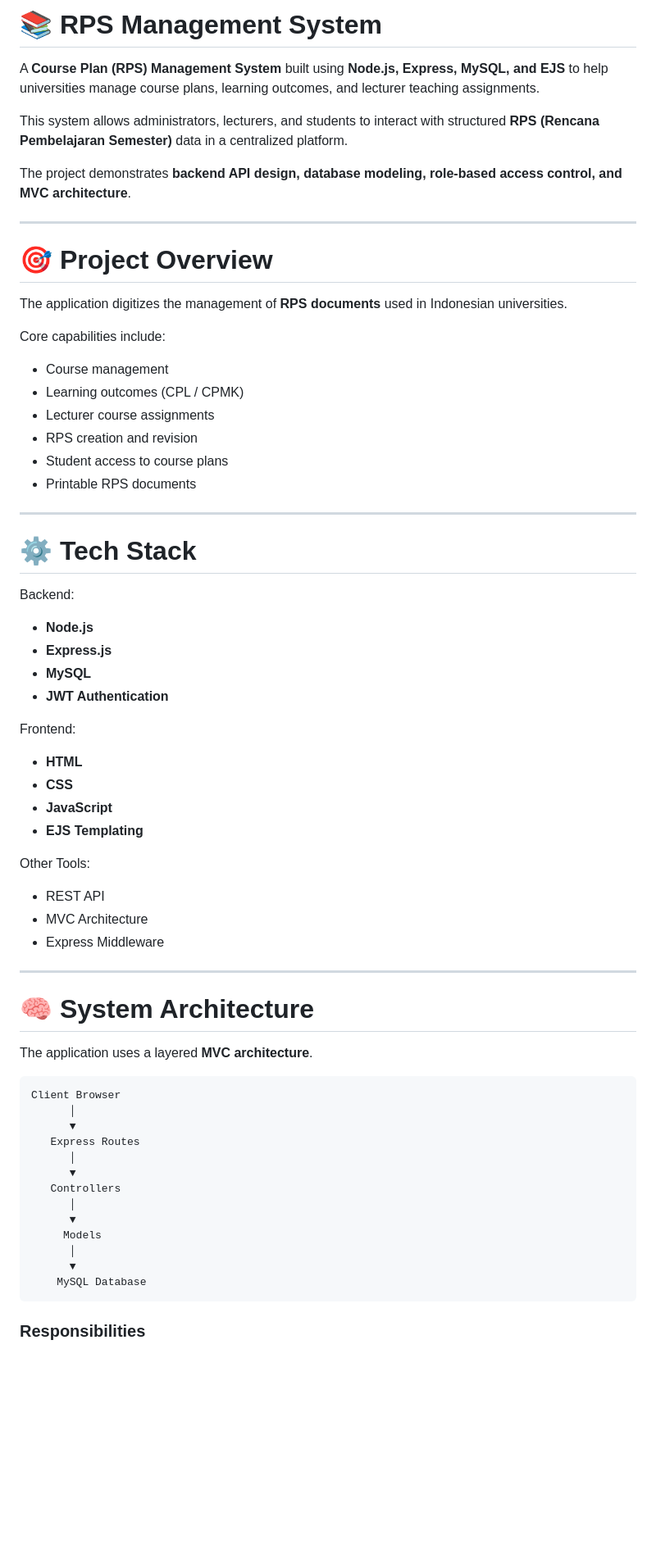
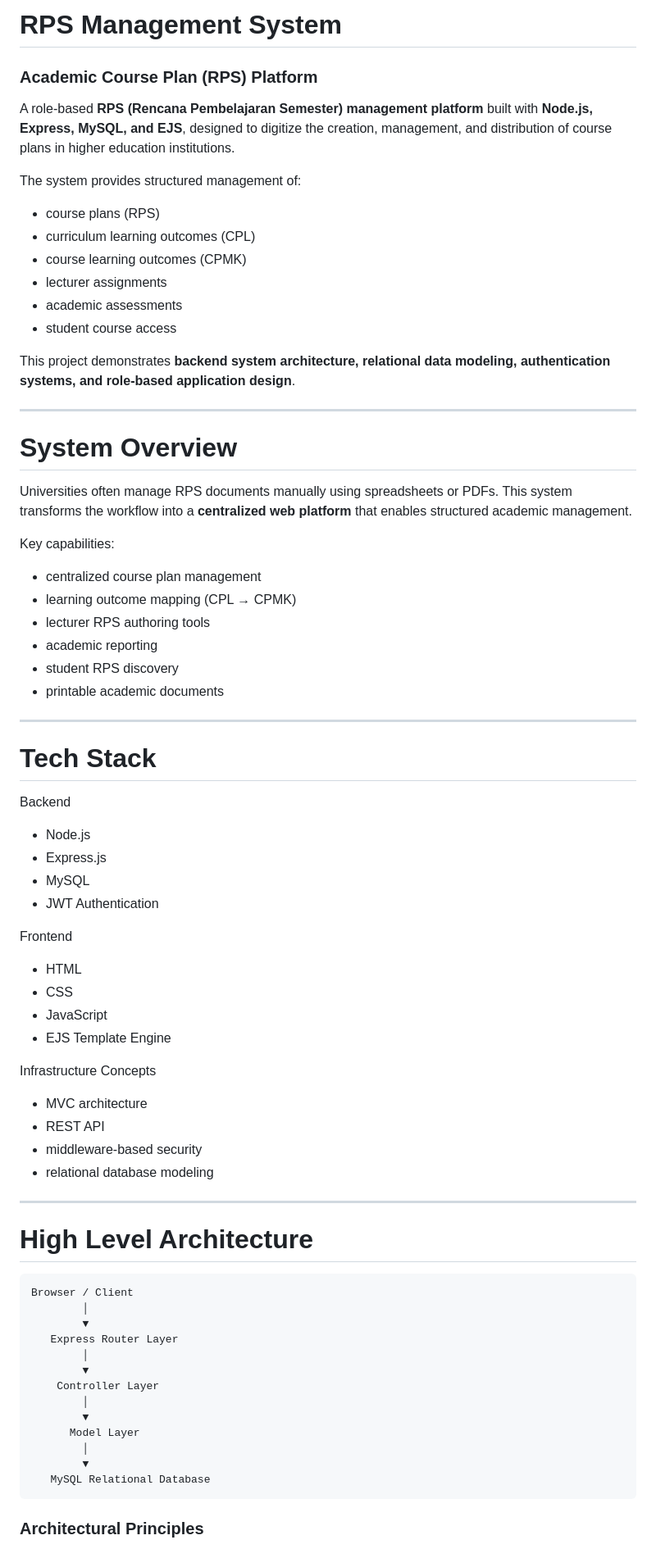
Before and after one commit to Reltroner/loki, a Markdown page: README.md, the part around one of its changes. Shown at 82% size. GitHub-like rendering; blank space fills up the shorter version.

````diff
--- a/README.md
+++ b/README.md
@@ -1,71 +1,80 @@
-# 📚 RPS Management System
+# RPS Management System
 
-A **Course Plan (RPS) Management System** built using **Node.js, Express, MySQL, and EJS** to help universities manage course plans, learning outcomes, and lecturer teaching assignments.
+### Academic Course Plan (RPS) Platform
 
-This system allows administrators, lecturers, and students to interact with structured **RPS (Rencana Pembelajaran Semester)** data in a centralized platform.
+A role-based **RPS (Rencana Pembelajaran Semester) management platform** built with **Node.js, Express, MySQL, and EJS**, designed to digitize the creation, management, and distribution of course plans in higher education institutions.
 
-The project demonstrates **backend API design, database modeling, role-based access control, and MVC architecture**.
+The system provides structured management of:
+
+* course plans (RPS)
+* curriculum learning outcomes (CPL)
+* course learning outcomes (CPMK)
+* lecturer assignments
+* academic assessments
+* student course access
+
+This project demonstrates **backend system architecture, relational data modeling, authentication systems, and role-based application design**.
 
 ---
 
-# 🎯 Project Overview
+# System Overview
 
-The application digitizes the management of **RPS documents** used in Indonesian universities.
+Universities often manage RPS documents manually using spreadsheets or PDFs.
+This system transforms the workflow into a **centralized web platform** that enables structured academic management.
 
-Core capabilities include:
+Key capabilities:
 
-* Course management
-* Learning outcomes (CPL / CPMK)
-* Lecturer course assignments
-* RPS creation and revision
-* Student access to course plans
-* Printable RPS documents
+* centralized course plan management
+* learning outcome mapping (CPL → CPMK)
+* lecturer RPS authoring tools
+* academic reporting
+* student RPS discovery
+* printable academic documents
 
 ---
 
-# ⚙️ Tech Stack
+# Tech Stack
 
-Backend:
+Backend
 
-* **Node.js**
-* **Express.js**
-* **MySQL**
-* **JWT Authentication**
+* Node.js
+* Express.js
+* MySQL
+* JWT Authentication
 
-Frontend:
+Frontend
 
-* **HTML**
-* **CSS**
-* **JavaScript**
-* **EJS Templating**
+* HTML
+* CSS
+* JavaScript
+* EJS Template Engine
 
-Other Tools:
+Infrastructure Concepts
 
+* MVC architecture
 * REST API
-* MVC Architecture
-* Express Middleware
+* middleware-based security
+* relational database modeling
 
 ---
 
-# 🧠 System Architecture
-
-The application uses a layered **MVC architecture**.
+# High Level Architecture
 
 ```
-Client Browser
-      │
-      ▼
-   Express Routes
-      │
-      ▼
-   Controllers
-      │
-      ▼
-     Models
-      │
-      ▼
-    MySQL Database
+Browser / Client
+        │
+        ▼
+   Express Router Layer
+        │
+        ▼
+    Controller Layer
+        │
+        ▼
+      Model Layer
+        │
+        ▼
+   MySQL Relational Database
 ```
 
-### Responsibilities
+### Architectural Principles
 
````
Also changed, not shown: other parts of README.md (+156 -93 lines).
